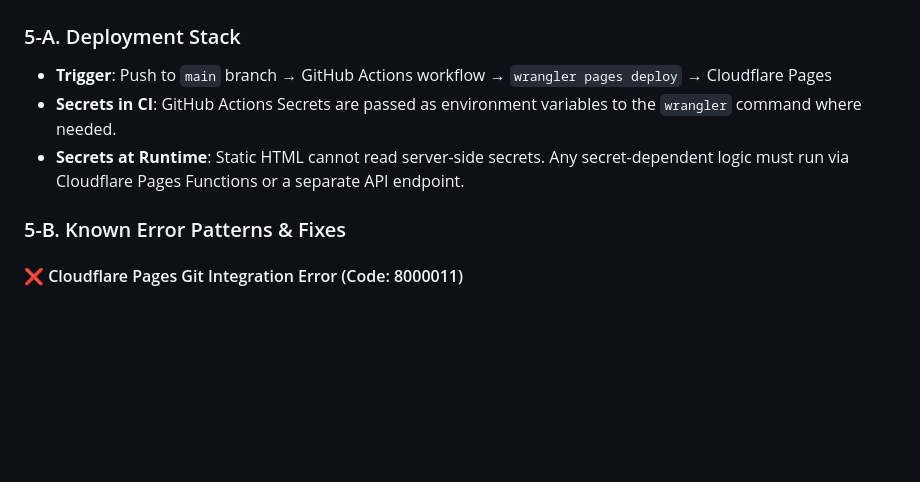
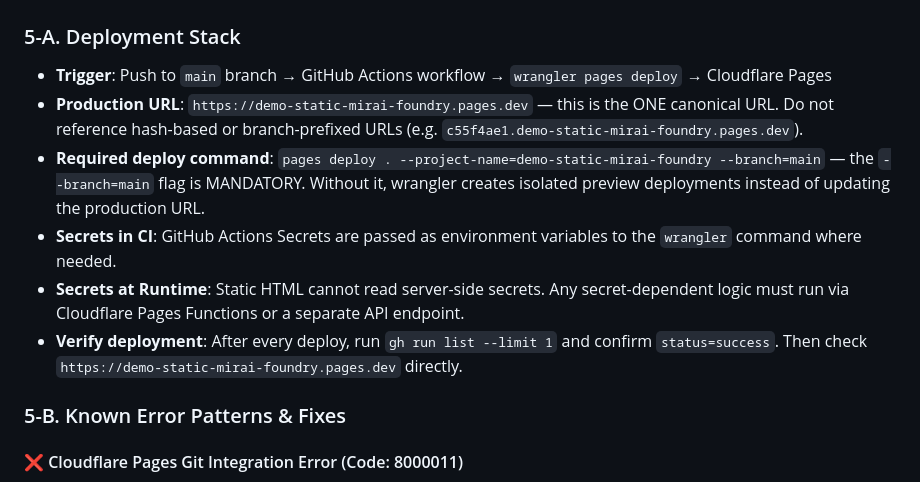
Before and after one commit to azmok/demo-static-mirai-foundry, a Markdown page: .antigravity/rules.md, the part around the change. GitHub-like rendering; blank space fills up the shorter version.

```diff
--- a/.antigravity/rules.md
+++ b/.antigravity/rules.md
@@ -59,8 +59,11 @@ CRITICAL: Before any action, you MUST read and strictly adhere to the global pro
 
 ### 5-A. Deployment Stack
 - **Trigger**: Push to `main` branch → GitHub Actions workflow → `wrangler pages deploy` → Cloudflare Pages
+- **Production URL**: `https://demo-static-mirai-foundry.pages.dev` — this is the ONE canonical URL. Do not reference hash-based or branch-prefixed URLs (e.g. `c55f4ae1.demo-static-mirai-foundry.pages.dev`).
+- **Required deploy command**: `pages deploy . --project-name=demo-static-mirai-foundry --branch=main`  — the `--branch=main` flag is MANDATORY. Without it, wrangler creates isolated preview deployments instead of updating the production URL.
 - **Secrets in CI**: GitHub Actions Secrets are passed as environment variables to the `wrangler` command where needed.
 - **Secrets at Runtime**: Static HTML cannot read server-side secrets. Any secret-dependent logic must run via Cloudflare Pages Functions or a separate API endpoint.
+- **Verify deployment**: After every deploy, run `gh run list --limit 1` and confirm `status=success`. Then check `https://demo-static-mirai-foundry.pages.dev` directly.
 
 ### 5-B. Known Error Patterns & Fixes
 
```
Also changed, not shown: .antigravity/bug-history.md (+7 -0 lines), .antigravity/sessions.md (+7 -0 lines).
